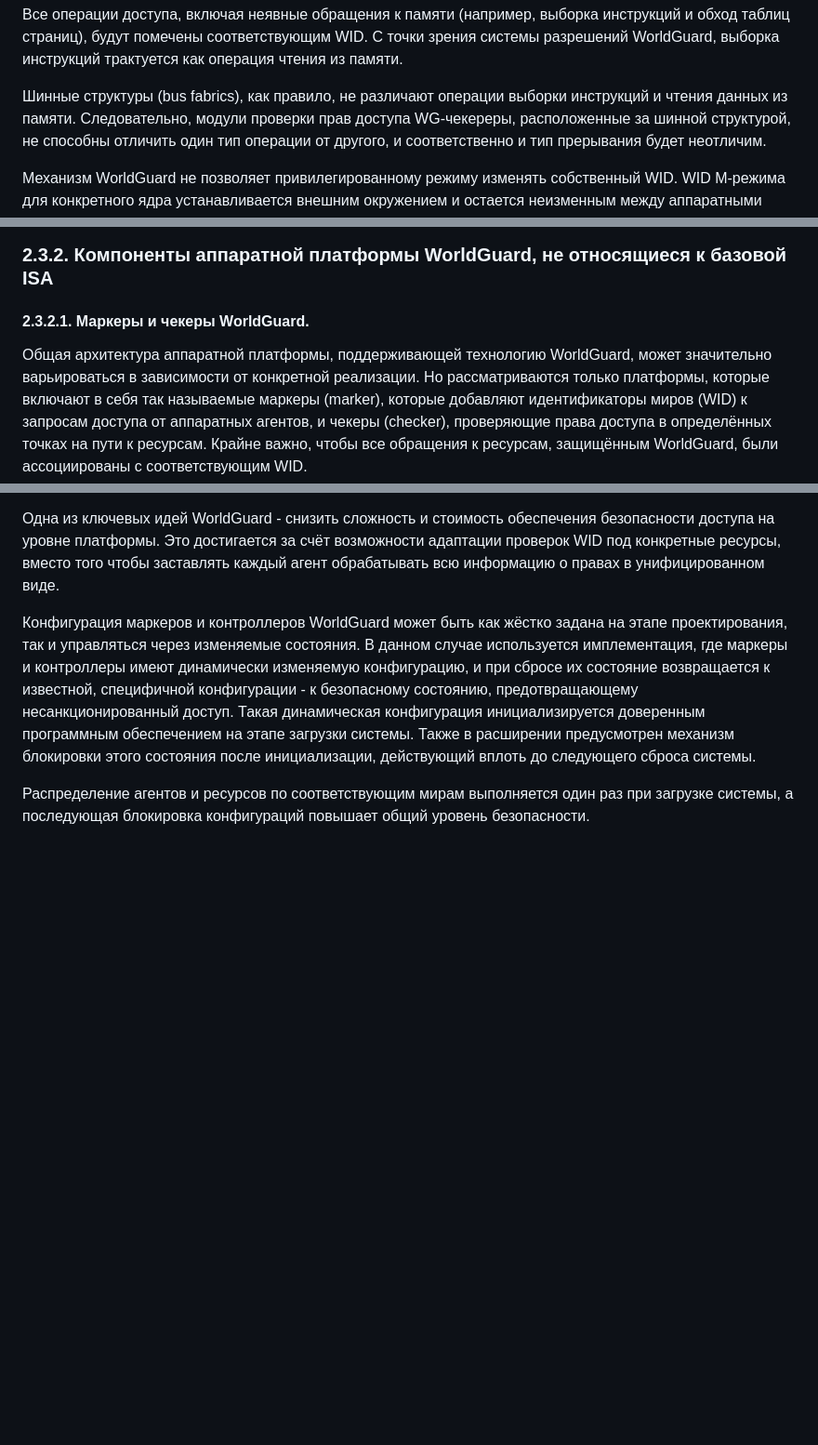
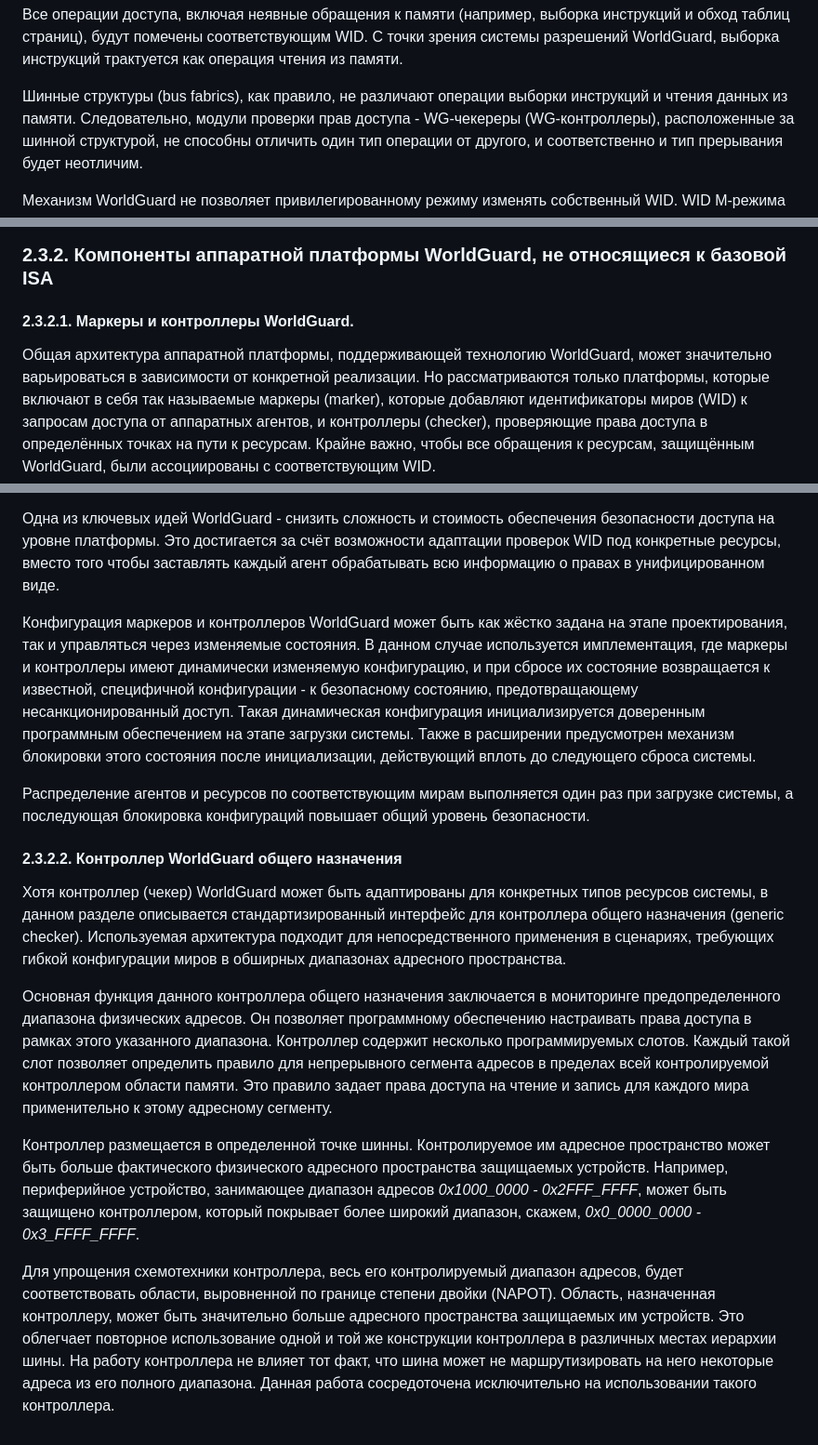
Before and after one commit to tlucanti/diploma, a Markdown page: maga/CHAPTER-2.md, 3 parts joined by grey strips. Shown: that part at 93% size. GitHub-like rendering; blank space fills up the shorter version.

Commit message:
add 2.3.2.2. Контроллер WorldGuard общего назначения
Signed-off-by: Konstantin Semichastnov <tlucanti@yandex-team.ru>

```diff
--- a/maga/CHAPTER-2.md
+++ b/maga/CHAPTER-2.md
@@ -521,7 +521,8 @@
    Шинные структуры (bus fabrics),
    как правило, не различают операции выборки инструкций
    и чтения данных из памяти.
-   Следовательно, модули проверки прав доступа WG-чекереры,
+   Следовательно, модули проверки прав доступа -
+   WG-чекереры (WG-контроллеры),
    расположенные за шинной структурой,
    не способны отличить один тип операции от другого,
    и соответственно и тип прерывания будет неотличим.
@@ -618,7 +619,7 @@
 
   ### 2.3.2. Компоненты аппаратной платформы WorldGuard, не относящиеся к базовой ISA
 
-   #### 2.3.2.1. Маркеры и чекеры WorldGuard.
+   #### 2.3.2.1. Маркеры и контроллеры WorldGuard.
 
    Общая архитектура аппаратной платформы,
    поддерживающей технологию WorldGuard,
@@ -629,7 +630,7 @@
    так называемые маркеры (marker),
    которые добавляют идентификаторы миров (WID)
    к запросам доступа от аппаратных агентов,
-   и чекеры (checker),
+   и контроллеры (checker),
    проверяющие права доступа в определённых точках
    на пути к ресурсам.
    Крайне важно, чтобы все обращения к ресурсам,
@@ -663,3 +664,55 @@
    один раз при загрузке системы,
    а последующая блокировка конфигураций
    повышает общий уровень безопасности.
+
+   #### 2.3.2.2. Контроллер WorldGuard общего назначения
+
+   Хотя контроллер (чекер) WorldGuard может быть
+   адаптированы для конкретных типов ресурсов системы,
+   в данном разделе описывается стандартизированный интерфейс для
+   контроллера общего назначения (generic checker).
+   Используемая архитектура подходит
+   для непосредственного применения в сценариях,
+   требующих гибкой конфигурации миров
+   в обширных диапазонах адресного пространства.
+
+   Основная функция данного
+   контроллера общего назначения
+   заключается в мониторинге
+   предопределенного диапазона физических адресов.
+   Он позволяет программному обеспечению
+   настраивать права доступа в рамках этого указанного диапазона.
+   Контроллер содержит несколько программируемых слотов.
+   Каждый такой слот позволяет определить правило
+   для непрерывного сегмента адресов
+   в пределах всей контролируемой
+   контроллером области памяти.
+   Это правило задает права доступа
+   на чтение и запись для каждого мира
+   применительно к этому адресному сегменту.
+
+   Контроллер размещается в определенной точке шинны.
+   Контролируемое им адресное пространство
+   может быть больше фактического физического
+   адресного пространства защищаемых устройств.
+   Например, периферийное устройство,
+   занимающее диапазон адресов *0x1000_0000 - 0x2FFF_FFFF*,
+   может быть защищено контроллером,
+   который покрывает более широкий диапазон,
+   скажем, *0x0_0000_0000 - 0x3_FFFF_FFFF*.
+
+   Для упрощения схемотехники контроллера,
+   весь его контролируемый диапазон адресов,
+   будет соответствовать области,
+   выровненной по границе степени двойки (NAPOT).
+   Область, назначенная контроллеру,
+   может быть значительно больше
+   адресного пространства защищаемых им устройств.
+   Это облегчает повторное использование
+   одной и той же конструкции контроллера
+   в различных местах иерархии шины.
+   На работу контроллера не влияет тот факт,
+   что шина может не маршрутизировать
+   на него некоторые адреса из его полного диапазона.
+   Данная работа сосредоточена
+   исключительно на использовании такого контроллера.
```
Also changed, not shown: other parts of maga/CHAPTER-2.md (+1 -1 lines), maga/ch2.md (+11 -1 lines).
